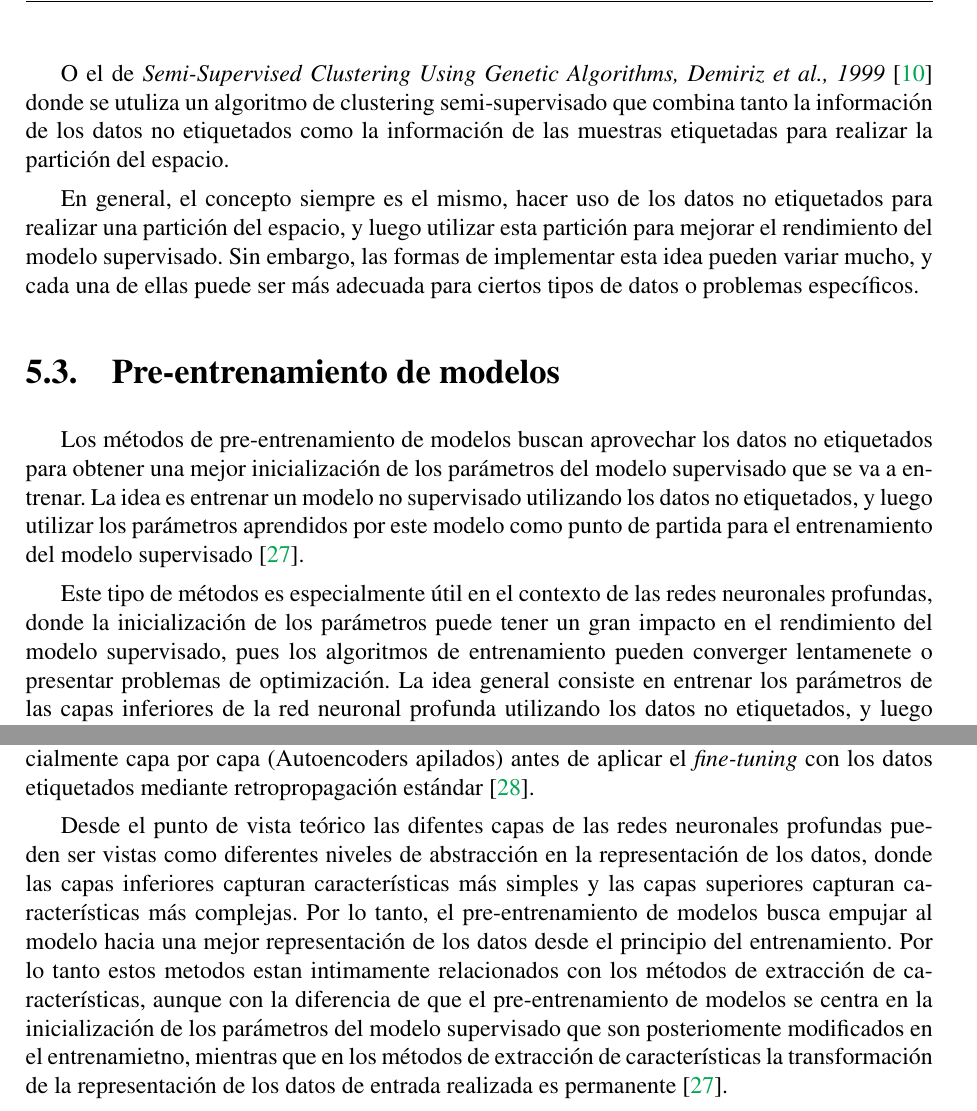
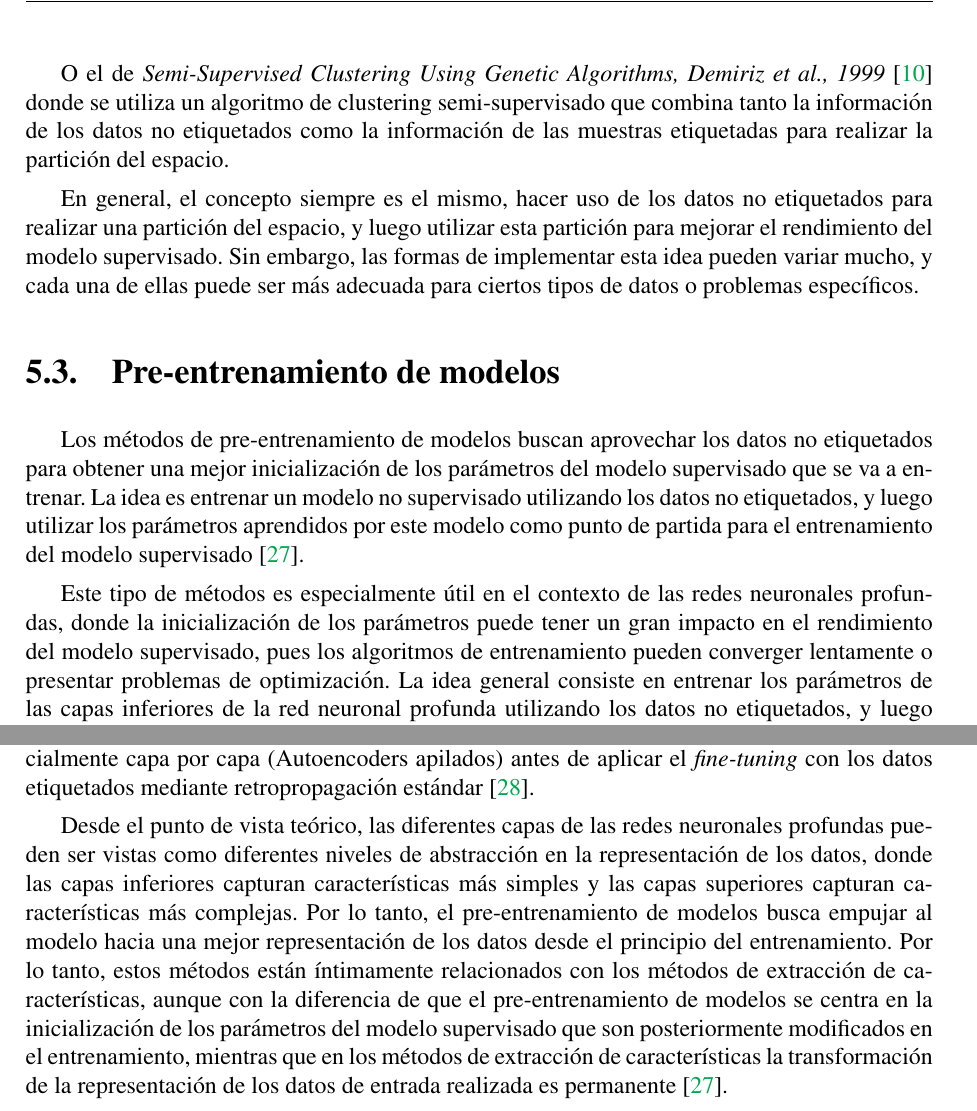
Before and after one commit to javilujann/TFG-SSL, a LaTeX thesis (TFG-Mates.tex, which reads capitulo5.tex): two parts of pages 32 and 33 of 48, joined at a grey line, cut so that both start at the same text. Compiled offline with pdfLaTeX.

Commit message:
Correción ortográfica general

```diff
--- a/capitulo5.tex
+++ b/capitulo5.tex
@@ -65,7 +65,7 @@ Al igual que antes existen diferentes enfoques a la hora de aplicar esta idea qu
 
 Un posible enfoque es el de \textit{Multi-Manifold Semi-Supervised Learning, Goldberg et al., 2009} \cite{pmlr-v5-goldberg09a}, que se basa en la idea de que los datos pueden estar distribuidos en diferentes subespacios o variedades, y que cada una de estas variedades puede ser modelada por un algoritmo de clustering diferente. En este enfoque, se aplica un algoritmo de clustering no supervisado para identificar estas variedades, y luego se entrena un modelo supervisado para cada variedad utilizando solo las muestras etiquetadas que pertenecen a dicha variedad. De esta forma, se obtiene un conjunto de modelos supervisados especializados en cada variedad, lo que puede mejorar el rendimiento del modelo global.
 
-O el de \textit{Semi-Supervised Clustering Using Genetic Algorithms, Demiriz et al., 1999} \cite{demiriz1999semi} donde se utuliza un algoritmo de clustering semi-supervisado que combina tanto la información de los datos no etiquetados como la información de las muestras etiquetadas para realizar la partición del espacio.
+O el de \textit{Semi-Supervised Clustering Using Genetic Algorithms, Demiriz et al., 1999} \cite{demiriz1999semi} donde se utiliza un algoritmo de clustering semi-supervisado que combina tanto la información de los datos no etiquetados como la información de las muestras etiquetadas para realizar la partición del espacio.
 
 En general, el concepto siempre es el mismo, hacer uso de los datos no etiquetados para realizar una partición del espacio, y luego utilizar esta partición para mejorar el rendimiento del modelo supervisado. Sin embargo, las formas de implementar esta idea pueden variar mucho, y cada una de ellas puede ser más adecuada para ciertos tipos de datos o problemas específicos.
 
@@ -74,7 +74,7 @@ En general, el concepto siempre es el mismo, hacer uso de los datos no etiquetad
 
 Los métodos de pre-entrenamiento de modelos buscan aprovechar los datos no etiquetados para obtener una mejor inicialización de los parámetros del modelo supervisado que se va a entrenar. La idea es entrenar un modelo no supervisado utilizando los datos no etiquetados, y luego utilizar los parámetros aprendidos por este modelo como punto de partida para el entrenamiento del modelo supervisado \cite{van2020survey}.
 
-Este tipo de métodos es especialmente útil en el contexto de las redes neuronales profundas, donde la inicialización de los parámetros puede tener un gran impacto en el rendimiento del modelo supervisado, pues los algoritmos de entrenamiento pueden converger lentamenete o presentar problemas de optimización. La idea general consiste en entrenar los parámetros de las capas inferiores de la red neuronal profunda utilizando los datos no etiquetados, y luego fine-tunear el modelo con los datos etiquetados \cite{hinton2006fast,vincent2008extracting}.
+Este tipo de métodos es especialmente útil en el contexto de las redes neuronales profundas, donde la inicialización de los parámetros puede tener un gran impacto en el rendimiento del modelo supervisado, pues los algoritmos de entrenamiento pueden converger lentamente o presentar problemas de optimización. La idea general consiste en entrenar los parámetros de las capas inferiores de la red neuronal profunda utilizando los datos no etiquetados, y luego fine-tunear el modelo con los datos etiquetados \cite{hinton2006fast,vincent2008extracting}.
 
 Para ilustrar este proceso desde un punto de vista matemático, el enfoque más representativo es el uso de \textbf{Autoencoders} (o codificadores automáticos) apilados. Un autoencoder es una red neuronal diseñada para aprender la función identidad, es decir, para reconstruir su propia entrada, pero forzando al modelo a aprender una representación latente útil \cite{van2020survey}.
 
@@ -97,9 +97,9 @@ Formalmente, dado un conjunto de datos no etiquetados $D_u = \{x_1, \dots, x_m\}
 El pre-entrenamiento no supervisado consiste en encontrar los parámetros $\theta = \{W_1, b_1, W_2, b_2\}$ que minimizan una función de pérdida que penaliza el error de reconstrucción. La función de pérdida más común es el Error Cuadrático Medio (MSE):
 
 \begin{equation}
-    \mathcal{L}_{AE}(\theta) = \frac{1}{m} \sum_{i=1}^{m} ||x_i - g(h(x_i))||^2
+    \mathcal{L}_{AE}(\theta) = \frac{1}{m} \sum_{i=1}^{m} \|x_i - g(h(x_i))\|^2
 \end{equation}
 
 Al minimizar esta función utilizando los datos no etiquetados, los pesos $W_1$ y $b_1$ del codificador aprenden a capturar la estructura subyacente de los datos. En el contexto del pre-entrenamiento de redes profundas, una vez que este autoencoder es entrenado, se descarta el decodificador $g$, y los parámetros optimizados $W_1$ y $b_1$ se utilizan como la \textbf{inicialización exacta} para la primera capa oculta del modelo supervisado final. Este proceso puede repetirse secuencialmente capa por capa (Autoencoders apilados) antes de aplicar el \textit{fine-tuning} con los datos etiquetados mediante retropropagación estándar \cite{vincent2008extracting}.
 
-Desde el punto de vista teórico las difentes capas de las redes neuronales profundas pueden ser vistas como diferentes niveles de abstracción en la representación de los datos, donde las capas inferiores capturan características más simples y las capas superiores capturan características más complejas. Por lo tanto, el pre-entrenamiento de modelos busca empujar al modelo hacia una mejor representación de los datos desde el principio del entrenamiento. Por lo tanto estos metodos estan intimamente relacionados con los métodos de extracción de características, aunque con la diferencia de que el pre-entrenamiento de modelos se centra en la inicialización de los parámetros del modelo supervisado que son posteriomente modificados en el entrenamietno, mientras que en los métodos de extracción de características la transformación de la representación de los datos de entrada realizada es permanente \cite{van2020survey}.
+Desde el punto de vista teórico, las diferentes capas de las redes neuronales profundas pueden ser vistas como diferentes niveles de abstracción en la representación de los datos, donde las capas inferiores capturan características más simples y las capas superiores capturan características más complejas. Por lo tanto, el pre-entrenamiento de modelos busca empujar al modelo hacia una mejor representación de los datos desde el principio del entrenamiento. Por lo tanto, estos métodos están íntimamente relacionados con los métodos de extracción de características, aunque con la diferencia de que el pre-entrenamiento de modelos se centra en la inicialización de los parámetros del modelo supervisado que son posteriormente modificados en el entrenamiento, mientras que en los métodos de extracción de características la transformación de la representación de los datos de entrada realizada es permanente \cite{van2020survey}.
```
Also changed, not shown: capitulo3.tex (+1 -1 lines), capitulo4.tex (+1 -1 lines), capitulo6.tex (+3 -3 lines), capitulo7.tex (+3 -3 lines), TFG-Mates.pdf, capitulo5.tex (8 more changed lines).
